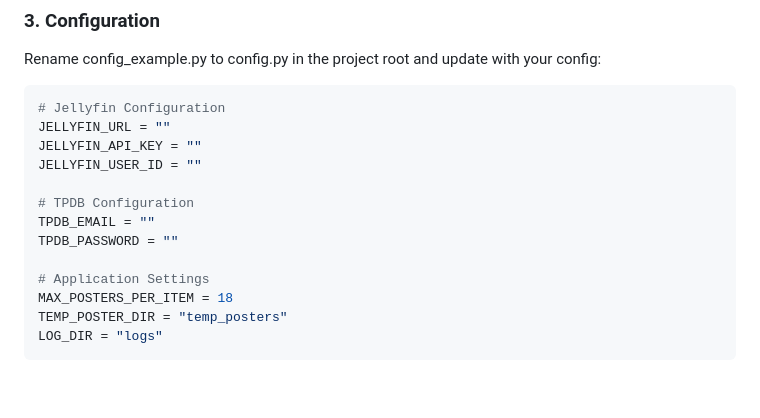
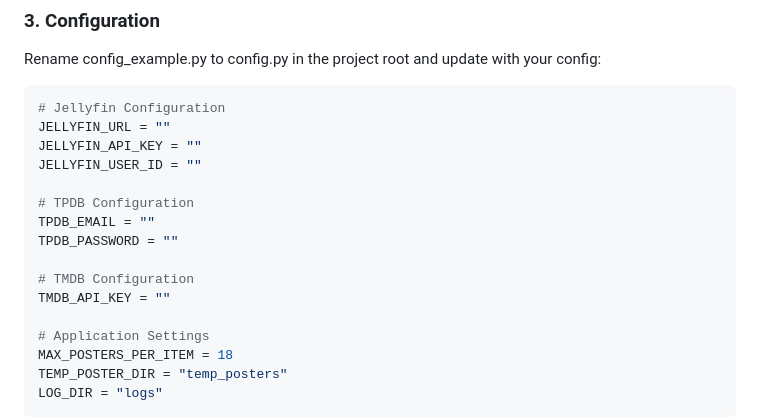
Before and after one commit to TheCommishDeuce/TPDB_JellyfinPosterManager, a Markdown page: README.md, the part around the change. Rendered like a GitHub page; blank space fills up the shorter version.

```diff
--- a/README.md
+++ b/README.md
@@ -63,6 +63,9 @@ JELLYFIN_USER_ID = ""
 # TPDB Configuration
 TPDB_EMAIL = ""
 TPDB_PASSWORD = ""
+
+# TMDB Configuration
+TMDB_API_KEY = ""
 
 # Application Settings
 MAX_POSTERS_PER_ITEM = 18
```
